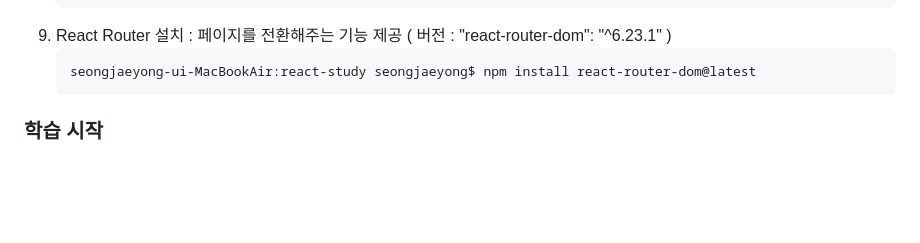
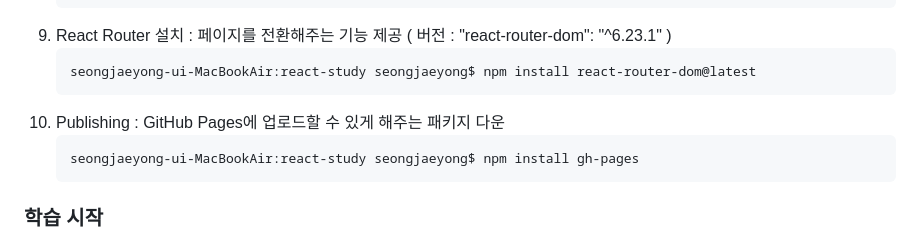
Before and after one commit to jysung1122/ReactStudy, a Markdown page: README.md, the part around the change. GitHub-like rendering; blank space fills up the shorter version.

````diff
--- a/README.md
+++ b/README.md
@@ -64,6 +64,10 @@
 9. React Router 설치 : 페이지를 전환해주는 기능 제공 ( 버전 : "react-router-dom": "^6.23.1" )
     ```
     seongjaeyong-ui-MacBookAir:react-study seongjaeyong$ npm install react-router-dom@latest
+    ```
+10. Publishing : GitHub Pages에 업로드할 수 있게 해주는 패키지 다운
+    ```
+    seongjaeyong-ui-MacBookAir:react-study seongjaeyong$ npm install gh-pages
     ```
 
 ### 학습 시작
````
